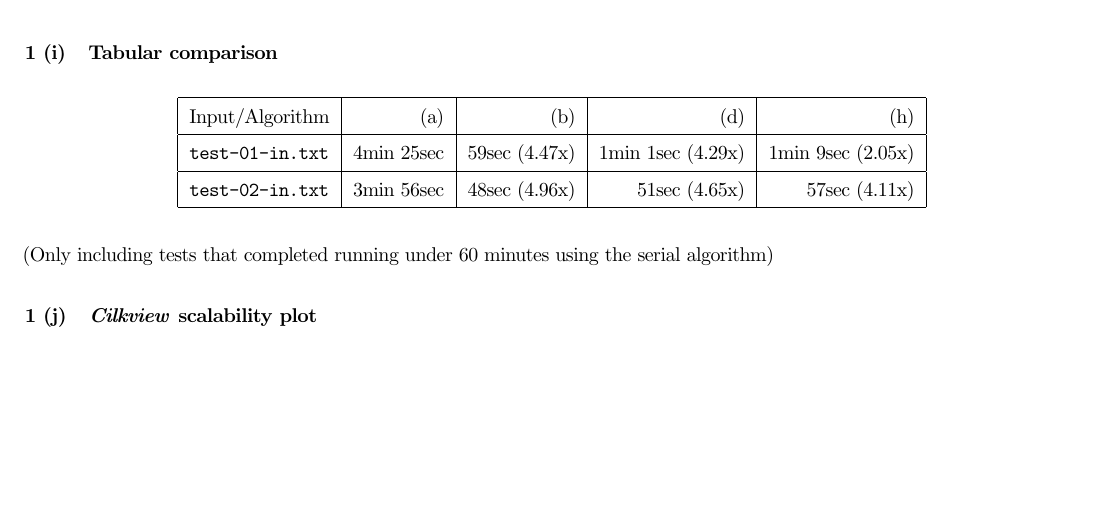
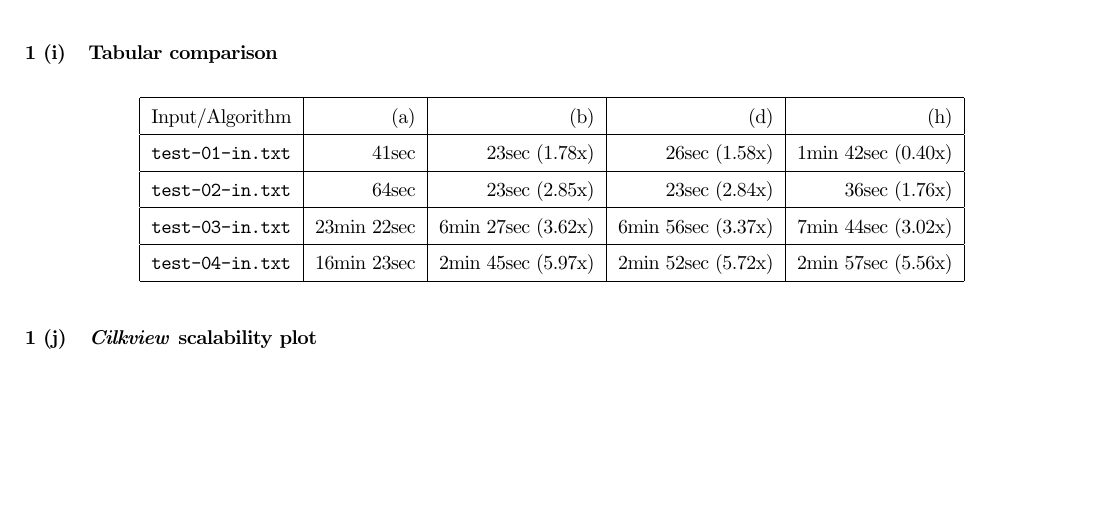
Before and after one commit to reddragon/cse613, a LaTeX problem sheet (hw2/hw2.tex): part of page 5 of 5, cut so that both start at the same text. Compiled offline with pdfLaTeX.

Commit message:
Added results to hw2.tex

```diff
--- a/hw2/hw2.tex
+++ b/hw2/hw2.tex
@@ -213,13 +213,13 @@ $ ./parallel_h < input_file_path
   \begin{tabular}{| l | r | r | r | r |}
     \hline
     Input/Algorithm & (a) & (b) & (d) & (h) \\ \hline
-    \texttt{test-01-in.txt} & 4min 25sec & 59sec (4.47x) & 1min 1sec (4.29x) & 1min 9sec (2.05x) \\ \hline
-    \texttt{test-02-in.txt} & 3min 56sec & 48sec (4.96x) & 51sec (4.65x) & 57sec (4.11x) \\
+    \texttt{test-01-in.txt} & 41sec & 23sec (1.78x) & 26sec (1.58x) & 1min 42sec (0.40x) \\ \hline
+    \texttt{test-02-in.txt} & 64sec & 23sec (2.85x) & 23sec (2.84x) & 36sec (1.76x) \\ \hline
+    \texttt{test-03-in.txt} & 23min 22sec & 6min 27sec (3.62x) & 6min 56sec (3.37x) & 7min 44sec (3.02x) \\ \hline
+    \texttt{test-04-in.txt} & 16min 23sec & 2min 45sec (5.97x) & 2min 52sec (5.72x) & 2min 57sec (5.56x) \\
     \hline
   \end{tabular}
 \end{center}
-
-(Only including tests that completed running under 60 minutes using the serial algorithm)
 
 \subsection{\textit{Cilkview} scalability plot}
 
```
